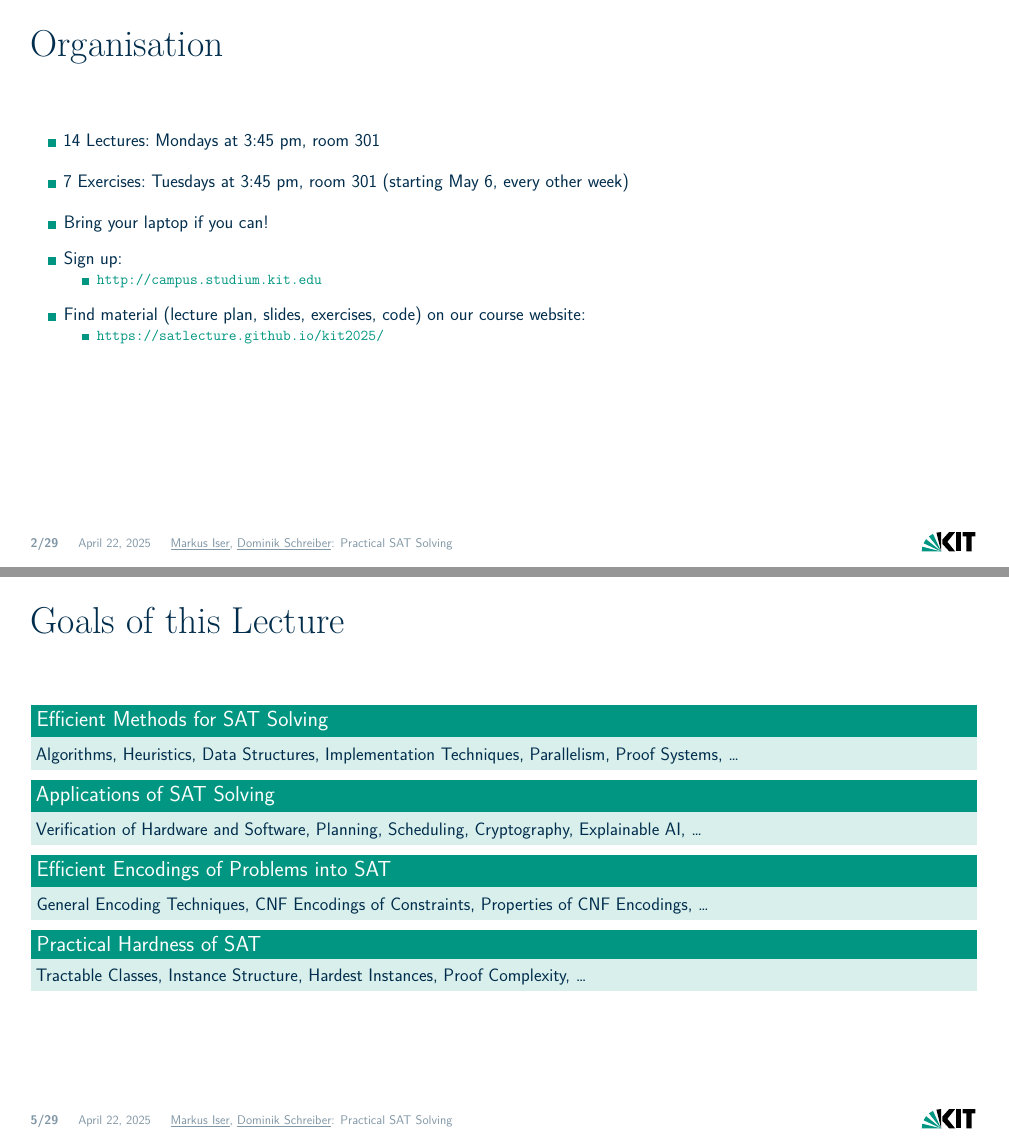
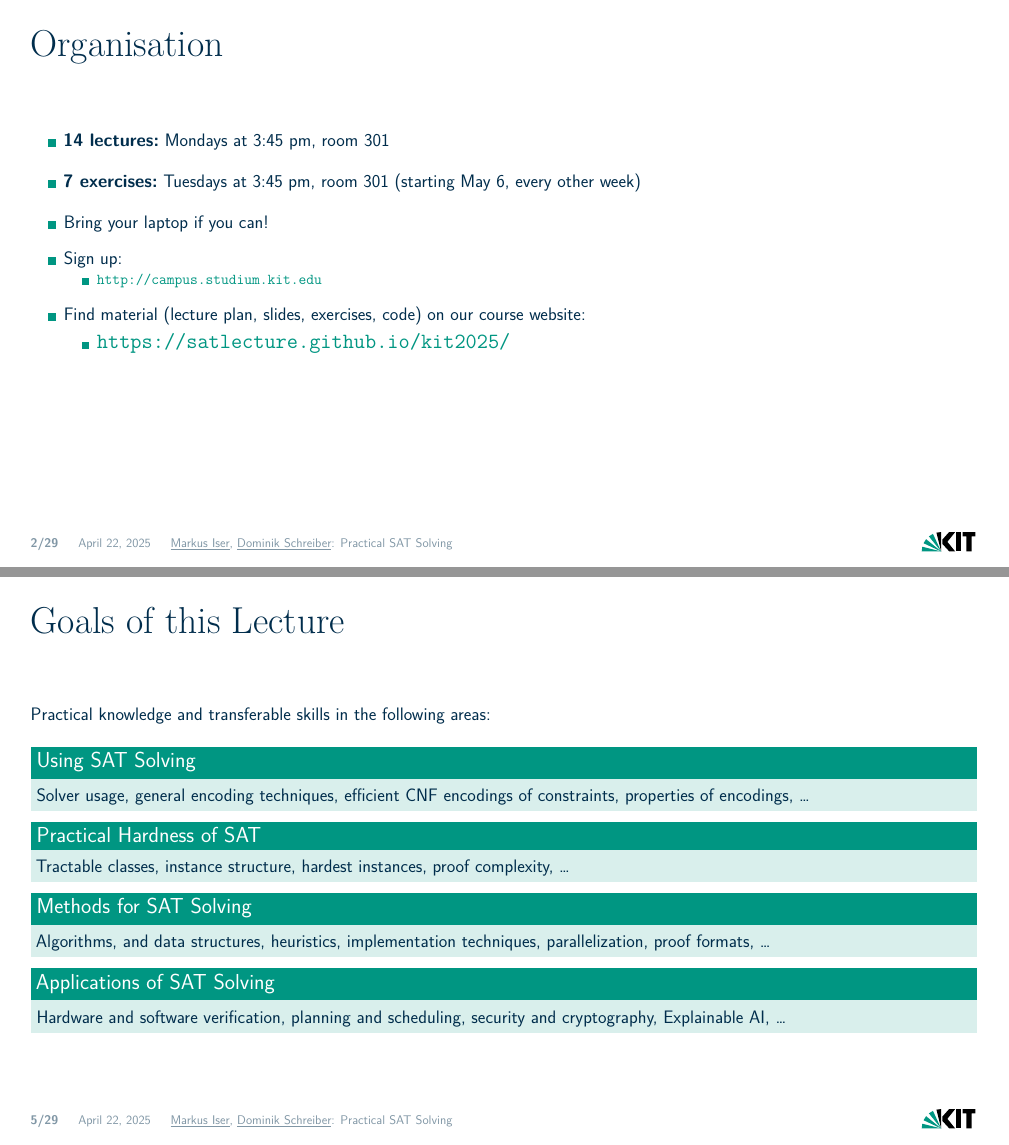
Before and after one commit to satlecture/kit2025, LaTeX slides (slides/l01-introduction.tex): pages 2 and 8 of 58, joined at a grey line. Compiled offline with XeLaTeX.

Commit message:
Update of introduction bits

```diff
--- a/slides/l01-introduction.tex
+++ b/slides/l01-introduction.tex
@@ -86,23 +86,24 @@
 \end{frame}
 
 \begin{frame}{Goals of this Lecture}
-\begin{block}{Efficient Methods for SAT Solving}
-	Algorithms, Heuristics, Data Structures, Implementation Techniques, Parallelism, Proof Systems, \dots
+Practical knowledge and transferable skills in the following areas:
+\vspace*{5mm}
+\begin{block}{Using SAT Solving}
+	Solver usage, general encoding techniques, efficient CNF encodings of constraints, properties of encodings, \dots
+\end{block}
+\pause
+\begin{block}{Practical Hardness of SAT}
+Tractable classes, instance structure, hardest instances, proof complexity, \dots
+\end{block}
+\pause
+\begin{block}{Methods for SAT Solving}
+	Algorithms, and data structures, heuristics, implementation techniques, parallelization, proof formats, \dots
 \end{block}
 \pause
 \begin{block}{Applications of SAT Solving}
-	Verification of Hardware and Software, Planning, Scheduling, Cryptography, Explainable AI, \dots
-\end{block}
-\pause
-\begin{block}{Efficient Encodings of Problems into SAT}
-	General Encoding Techniques, CNF Encodings of Constraints, Properties of CNF Encodings, \dots
-\end{block}
-\pause
-\begin{block}{Practical Hardness of SAT}
-	Tractable Classes, Instance Structure, Hardest Instances, Proof Complexity, \dots
+	Hardware and software verification, planning and scheduling, security and cryptography, Explainable AI, \dots
 \end{block}
 \end{frame}
-
 
 \begin{frame}{Plan for Today}
 \begin{block}{Outline}
```
Also changed, not shown: slides/l01-introduction.tex (8 more changed lines), 1 other file.
